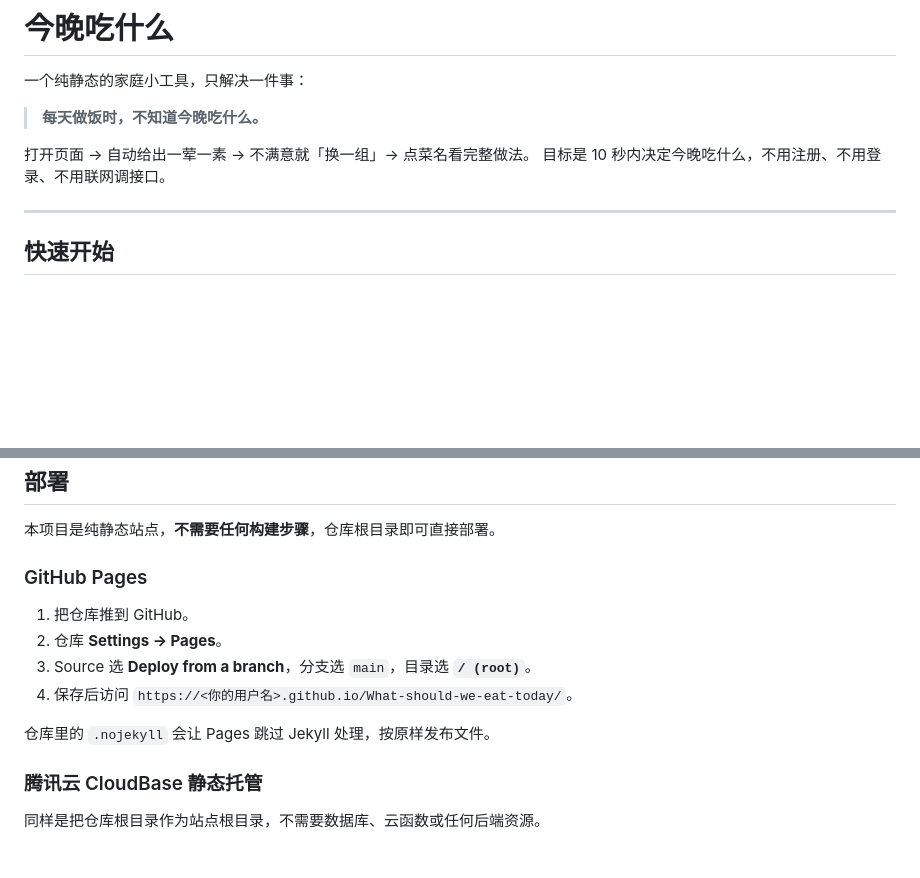
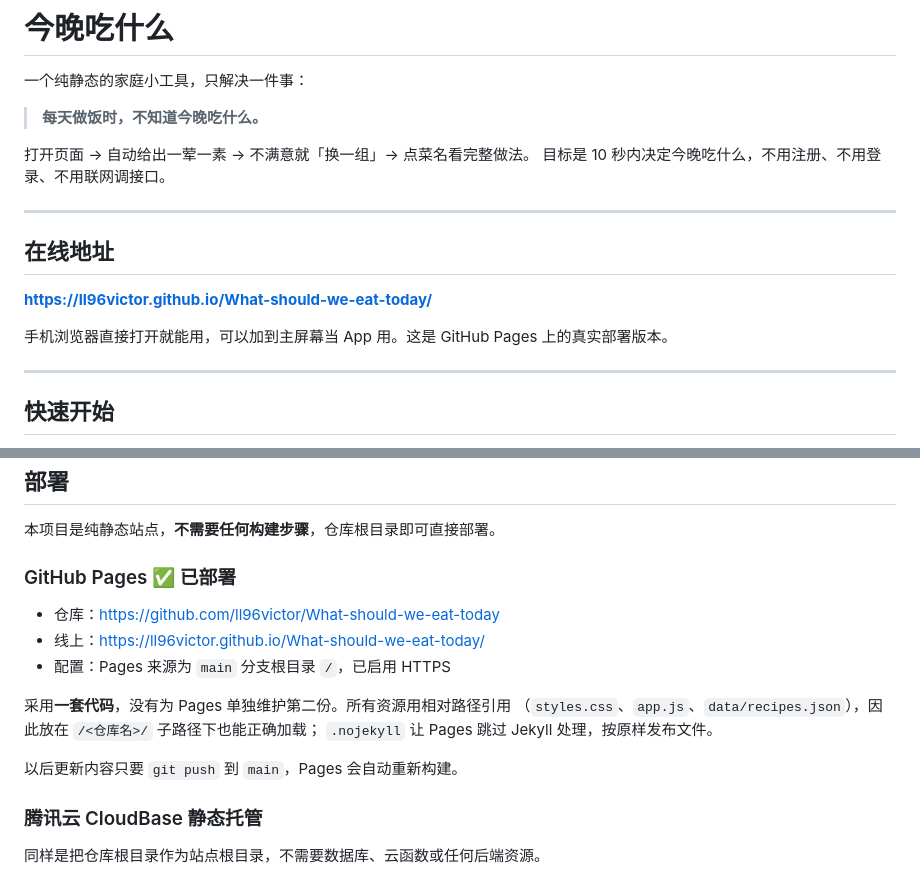
Before and after one commit to ll96victor/What-should-we-eat-today, a Markdown page: README.md, 2 parts joined by grey strips. GitHub-like rendering; blank space fills up the shorter version.

```diff
--- a/README.md
+++ b/README.md
@@ -6,6 +6,14 @@
 
 打开页面 → 自动给出一荤一素 → 不满意就「换一组」→ 点菜名看完整做法。
 目标是 10 秒内决定今晚吃什么，不用注册、不用登录、不用联网调接口。
+
+---
+
+## 在线地址
+
+**https://ll96victor.github.io/What-should-we-eat-today/**
+
+手机浏览器直接打开就能用，可以加到主屏幕当 App 用。这是 GitHub Pages 上的真实部署版本。
 
 ---
 
@@ -160,14 +168,17 @@ node tools/build-recipes.mjs --refresh  # 强制重新联网拉取上游最新
 
 本项目是纯静态站点，**不需要任何构建步骤**，仓库根目录即可直接部署。
 
-### GitHub Pages
+### GitHub Pages ✅ 已部署
 
-1. 把仓库推到 GitHub。
-2. 仓库 **Settings → Pages**。
-3. Source 选 **Deploy from a branch**，分支选 `main`，目录选 **`/ (root)`**。
-4. 保存后访问 `https://<你的用户名>.github.io/What-should-we-eat-today/`。
+- 仓库：https://github.com/ll96victor/What-should-we-eat-today
+- 线上：https://ll96victor.github.io/What-should-we-eat-today/
+- 配置：Pages 来源为 `main` 分支根目录 `/`，已启用 HTTPS
 
-仓库里的 `.nojekyll` 会让 Pages 跳过 Jekyll 处理，按原样发布文件。
+采用**一套代码**，没有为 Pages 单独维护第二份。所有资源用相对路径引用
+（`styles.css`、`app.js`、`data/recipes.json`），因此放在 `/<仓库名>/` 子路径下也能正确加载；
+`.nojekyll` 让 Pages 跳过 Jekyll 处理，按原样发布文件。
+
+以后更新内容只要 `git push` 到 `main`，Pages 会自动重新构建。
 
 ### 腾讯云 CloudBase 静态托管
 
```
Also changed, not shown: answers/实施模式 - 回答 - 20260923-1114 - 交付准备与GitHubPages上线.md (added, +169 -0 lines).
